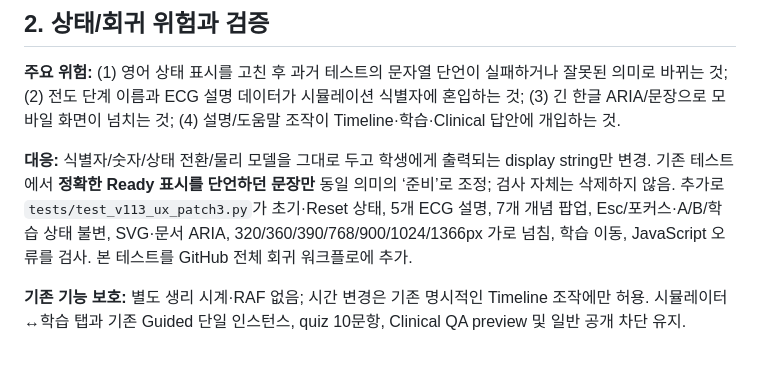
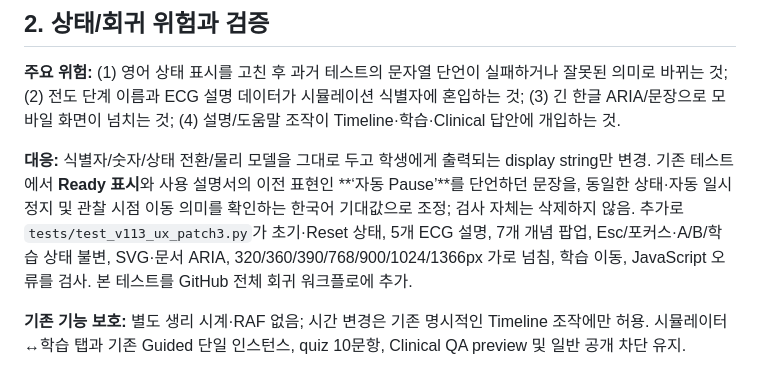
Before and after one commit to pchjesus/cardiac-electrophysiology-simulator, a Markdown page: V1.13_UX_PATCH3_KOREAN_TERMINOLOGY_REPORT.md, the part around the change. Rendered like a GitHub page.

Commit message:
docs(v1.13 UX P3): record localized regression assertion reconciliation

```diff
--- a/V1.13_UX_PATCH3_KOREAN_TERMINOLOGY_REPORT.md
+++ b/V1.13_UX_PATCH3_KOREAN_TERMINOLOGY_REPORT.md
@@ -20,7 +20,7 @@
 
 **주요 위험:** (1) 영어 상태 표시를 고친 후 과거 테스트의 문자열 단언이 실패하거나 잘못된 의미로 바뀌는 것; (2) 전도 단계 이름과 ECG 설명 데이터가 시뮬레이션 식별자에 혼입하는 것; (3) 긴 한글 ARIA/문장으로 모바일 화면이 넘치는 것; (4) 설명/도움말 조작이 Timeline·학습·Clinical 답안에 개입하는 것.
 
-**대응:** 식별자/숫자/상태 전환/물리 모델을 그대로 두고 학생에게 출력되는 display string만 변경. 기존 테스트에서 **정확한 Ready 표시를 단언하던 문장만** 동일 의미의 ‘준비’로 조정; 검사 자체는 삭제하지 않음. 추가로 `tests/test_v113_ux_patch3.py`가 초기·Reset 상태, 5개 ECG 설명, 7개 개념 팝업, Esc/포커스·A/B/학습 상태 불변, SVG·문서 ARIA, 320/360/390/768/900/1024/1366px 가로 넘침, 학습 이동, JavaScript 오류를 검사. 본 테스트를 GitHub 전체 회귀 워크플로에 추가.
+**대응:** 식별자/숫자/상태 전환/물리 모델을 그대로 두고 학생에게 출력되는 display string만 변경. 기존 테스트에서 **Ready 표시**와 사용 설명서의 이전 표현인 **‘자동 Pause’**를 단언하던 문장을, 동일한 상태·자동 일시정지 및 관찰 시점 이동 의미를 확인하는 한국어 기대값으로 조정; 검사 자체는 삭제하지 않음. 추가로 `tests/test_v113_ux_patch3.py`가 초기·Reset 상태, 5개 ECG 설명, 7개 개념 팝업, Esc/포커스·A/B/학습 상태 불변, SVG·문서 ARIA, 320/360/390/768/900/1024/1366px 가로 넘침, 학습 이동, JavaScript 오류를 검사. 본 테스트를 GitHub 전체 회귀 워크플로에 추가.
 
 **기존 기능 보호:** 별도 생리 시계·RAF 없음; 시간 변경은 기존 명시적인 Timeline 조작에만 허용. 시뮬레이터↔학습 탭과 기존 Guided 단일 인스턴스, quiz 10문항, Clinical QA preview 및 일반 공개 차단 유지.
 
```
